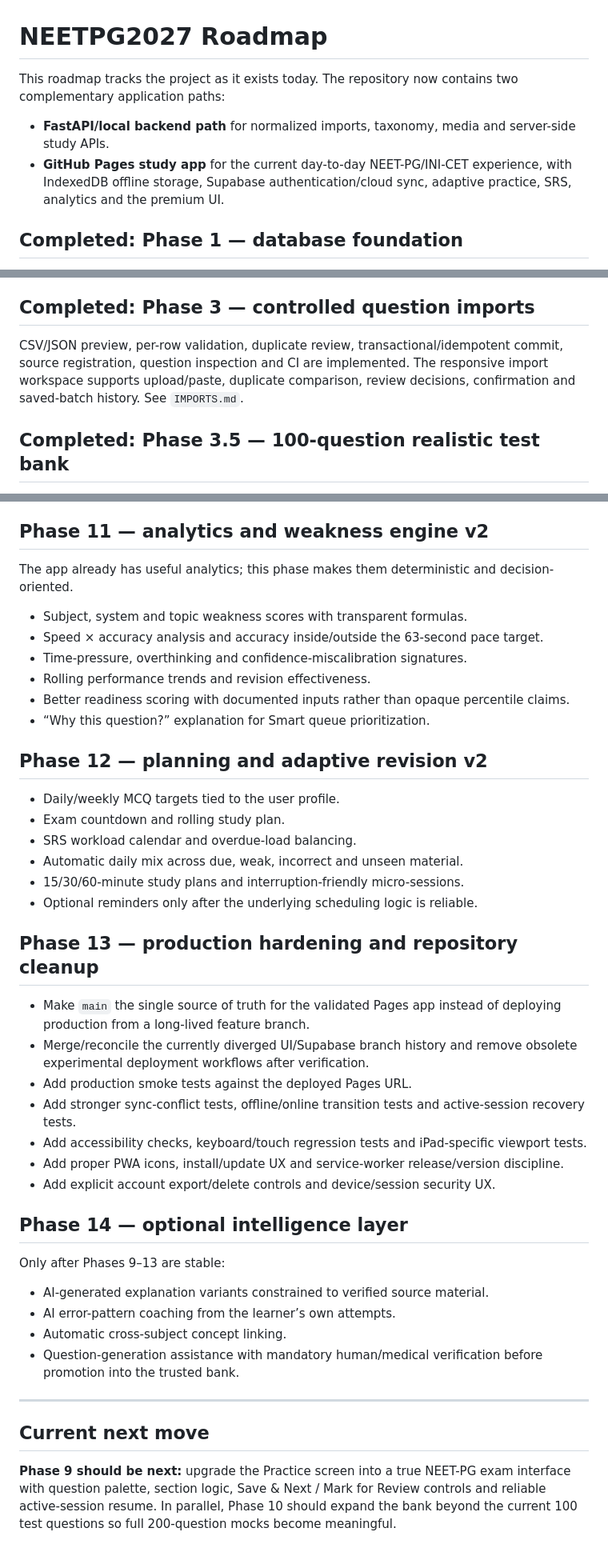
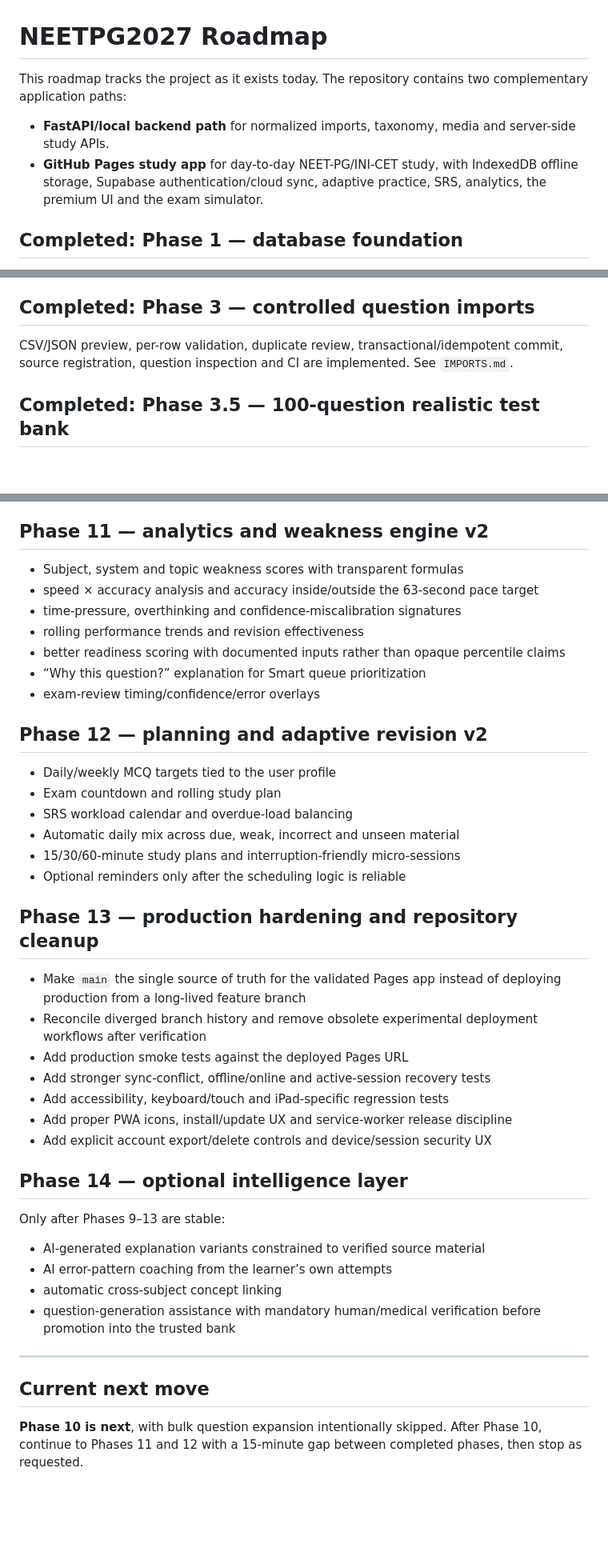
Before and after one commit to mdmoazzam291/NEETPG2027, a Markdown page: ROADMAP.md, 3 parts joined by grey strips. Shown at 80% size. Drawn GitHub-style; blank space fills up the shorter version.

```diff
--- a/ROADMAP.md
+++ b/ROADMAP.md
@@ -1,9 +1,9 @@
 # NEETPG2027 Roadmap
 
-This roadmap tracks the project as it exists today. The repository now contains two complementary application paths:
+This roadmap tracks the project as it exists today. The repository contains two complementary application paths:
 
 - **FastAPI/local backend path** for normalized imports, taxonomy, media and server-side study APIs.
-- **GitHub Pages study app** for the current day-to-day NEET-PG/INI-CET experience, with IndexedDB offline storage, Supabase authentication/cloud sync, adaptive practice, SRS, analytics and the premium UI.
+- **GitHub Pages study app** for day-to-day NEET-PG/INI-CET study, with IndexedDB offline storage, Supabase authentication/cloud sync, adaptive practice, SRS, analytics, the premium UI and the exam simulator.
 
 ## Completed: Phase 1 — database foundation
 
@@ -15,7 +15,7 @@ Canonical question content, answer options, media references, examination admini
 
 ## Completed: Phase 3 — controlled question imports
 
-CSV/JSON preview, per-row validation, duplicate review, transactional/idempotent commit, source registration, question inspection and CI are implemented. The responsive import workspace supports upload/paste, duplicate comparison, review decisions, confirmation and saved-batch history. See `IMPORTS.md`.
+CSV/JSON preview, per-row validation, duplicate review, transactional/idempotent commit, source registration, question inspection and CI are implemented. See `IMPORTS.md`.
 
 ## Completed: Phase 3.5 — 100-question realistic test bank
 
@@ -95,45 +82,44 @@ The current 100-question bank is only a platform test set.
 
 ## Phase 11 — analytics and weakness engine v2
 
-The app already has useful analytics; this phase makes them deterministic and decision-oriented.
-
-- Subject, system and topic weakness scores with transparent formulas.
-- Speed × accuracy analysis and accuracy inside/outside the 63-second pace target.
-- Time-pressure, overthinking and confidence-miscalibration signatures.
-- Rolling performance trends and revision effectiveness.
-- Better readiness scoring with documented inputs rather than opaque percentile claims.
-- “Why this question?” explanation for Smart queue prioritization.
+- Subject, system and topic weakness scores with transparent formulas
+- speed × accuracy analysis and accuracy inside/outside the 63-second pace target
+- time-pressure, overthinking and confidence-miscalibration signatures
+- rolling performance trends and revision effectiveness
+- better readiness scoring with documented inputs rather than opaque percentile claims
+- “Why this question?” explanation for Smart queue prioritization
+- exam-review timing/confidence/error overlays
 
 ## Phase 12 — planning and adaptive revision v2
 
-- Daily/weekly MCQ targets tied to the user profile.
-- Exam countdown and rolling study plan.
-- SRS workload calendar and overdue-load balancing.
-- Automatic daily mix across due, weak, incorrect and unseen material.
-- 15/30/60-minute study plans and interruption-friendly micro-sessions.
-- Optional reminders only after the underlying scheduling logic is reliable.
+- Daily/weekly MCQ targets tied to the user profile
+- Exam countdown and rolling study plan
+- SRS workload calendar and overdue-load balancing
+- Automatic daily mix across due, weak, incorrect and unseen material
+- 15/30/60-minute study plans and interruption-friendly micro-sessions
+- Optional reminders only after the scheduling logic is reliable
 
 ## Phase 13 — production hardening and repository cleanup
 
-- Make `main` the single source of truth for the validated Pages app instead of deploying production from a long-lived feature branch.
-- Merge/reconcile the currently diverged UI/Supabase branch history and remove obsolete experimental deployment workflows after verification.
-- Add production smoke tests against the deployed Pages URL.
-- Add stronger sync-conflict tests, offline/online transition tests and active-session recovery tests.
-- Add accessibility checks, keyboard/touch regression tests and iPad-specific viewport tests.
-- Add proper PWA icons, install/update UX and service-worker release/version discipline.
-- Add explicit account export/delete controls and device/session security UX.
+- Make `main` the single source of truth for the validated Pages app instead of deploying production from a long-lived feature branch
+- Reconcile diverged branch history and remove obsolete experimental deployment workflows after verification
+- Add production smoke tests against the deployed Pages URL
+- Add stronger sync-conflict, offline/online and active-session recovery tests
+- Add accessibility, keyboard/touch and iPad-specific regression tests
+- Add proper PWA icons, install/update UX and service-worker release discipline
+- Add explicit account export/delete controls and device/session security UX
 
 ## Phase 14 — optional intelligence layer
 
 Only after Phases 9–13 are stable:
 
-- AI-generated explanation variants constrained to verified source material.
-- AI error-pattern coaching from the learner’s own attempts.
-- Automatic cross-subject concept linking.
-- Question-generation assistance with mandatory human/medical verification before promotion into the trusted bank.
+- AI-generated explanation variants constrained to verified source material
+- AI error-pattern coaching from the learner’s own attempts
+- automatic cross-subject concept linking
+- question-generation assistance with mandatory human/medical verification before promotion into the trusted bank
 
 ---
 
 ## Current next move
 
-**Phase 9 should be next:** upgrade the Practice screen into a true NEET-PG exam interface with question palette, section logic, Save & Next / Mark for Review controls and reliable active-session resume. In parallel, Phase 10 should expand the bank beyond the current 100 test questions so full 200-question mocks become meaningful.
+**Phase 10 is next**, with bulk question expansion intentionally skipped. After Phase 10, continue to Phases 11 and 12 with a 15-minute gap between completed phases, then stop as requested.
```
Also changed, not shown: other parts of ROADMAP.md (+28 -41 lines).
